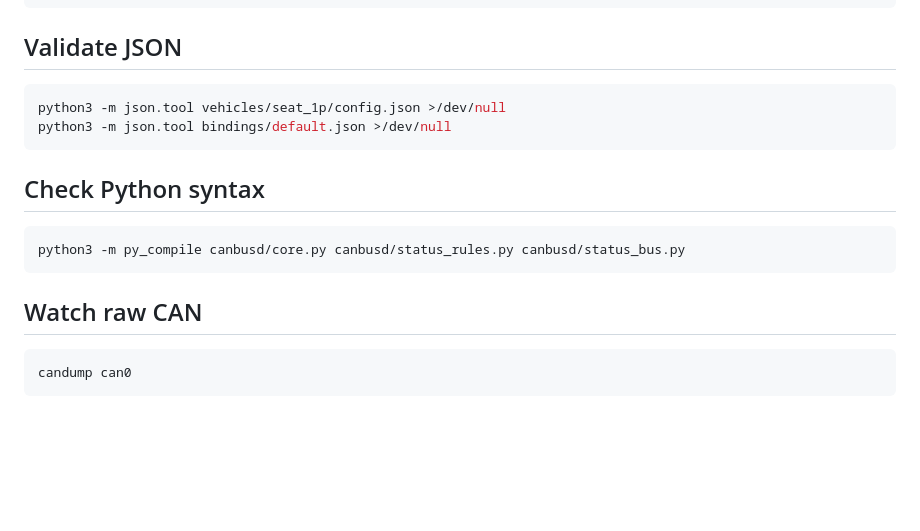
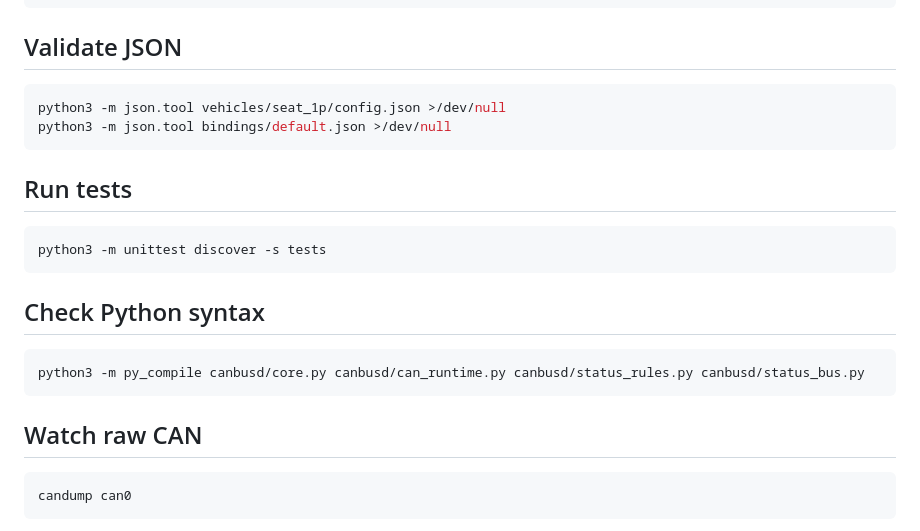
Before and after one commit to open-mmi/open-mmi, a Markdown page: README.md, the part around the change. Drawn GitHub-style; blank space fills up the shorter version.

Commit message:
update development check commands

````diff
--- a/README.md
+++ b/README.md
@@ -837,13 +837,20 @@ python3 -m json.tool vehicles/seat_1p/config.json >/dev/null
 python3 -m json.tool bindings/default.json >/dev/null
 ```
 
+## Run tests
+
+```bash
+python3 -m unittest discover -s tests
+```
+
 ## Check Python syntax
 
 ```bash
-python3 -m py_compile canbusd/core.py canbusd/status_rules.py canbusd/status_bus.py
+python3 -m py_compile canbusd/core.py canbusd/can_runtime.py canbusd/status_rules.py canbusd/status_bus.py
 ```
 
 ## Watch raw CAN
+
 
 ```bash
 candump can0
````
Also changed, not shown: CONTRIBUTING.md (+2 -1 lines).
